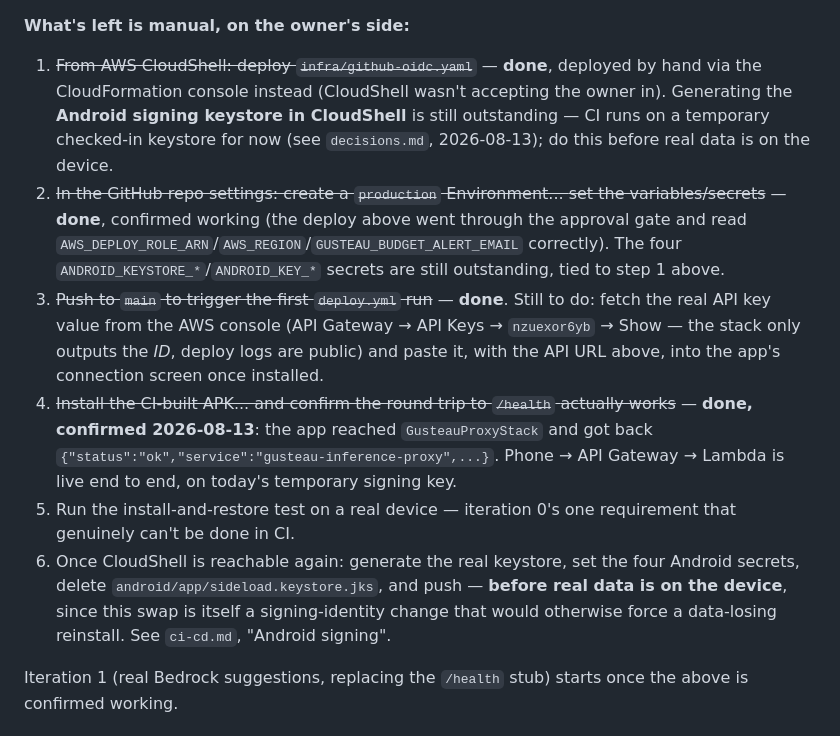
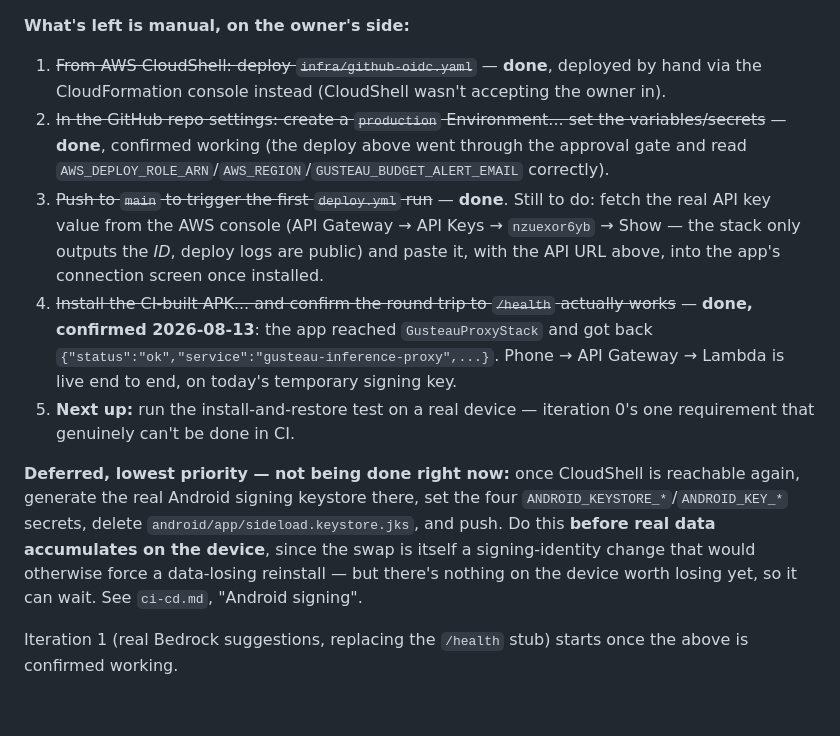
Before and after one commit to andymantell/gusteau, a Markdown page: docs/planning/README.md, the part around the change. Drawn GitHub-style; blank space fills up the shorter version.

Commit message:
docs: move the keystore swap to-do to the end, deprioritized
Not being worked on right now per explicit instruction; nothing on
the device yet makes it urgent.

```diff
--- a/docs/planning/README.md
+++ b/docs/planning/README.md
@@ -76,16 +76,12 @@ to every step, or the CDK CLI's own AWS SDK calls silently defaulted to
 
 1. ~~From AWS CloudShell: deploy `infra/github-oidc.yaml`~~ — **done**,
    deployed by hand via the CloudFormation console instead (CloudShell
-   wasn't accepting the owner in). Generating the **Android signing
-   keystore in CloudShell** is still outstanding — CI runs on a
-   temporary checked-in keystore for now (see `decisions.md`,
-   2026-08-13); do this before real data is on the device.
+   wasn't accepting the owner in).
 2. ~~In the GitHub repo settings: create a `production` Environment...
    set the variables/secrets~~ — **done**, confirmed working (the
    deploy above went through the approval gate and read
    `AWS_DEPLOY_ROLE_ARN`/`AWS_REGION`/`GUSTEAU_BUDGET_ALERT_EMAIL`
-   correctly). The four `ANDROID_KEYSTORE_*`/`ANDROID_KEY_*` secrets
-   are still outstanding, tied to step 1 above.
+   correctly).
 3. ~~Push to `main` to trigger the first `deploy.yml` run~~ — **done**.
    Still to do: fetch the real API key value from the AWS console
    (API Gateway → API Keys → `nzuexor6yb` → Show — the stack only
@@ -97,14 +93,17 @@ to every step, or the CDK CLI's own AWS SDK calls silently defaulted to
    `{"status":"ok","service":"gusteau-inference-proxy",...}`. Phone →
    API Gateway → Lambda is live end to end, on today's temporary
    signing key.
-5. Run the install-and-restore test on a real device — iteration 0's
-   one requirement that genuinely can't be done in CI.
-6. Once CloudShell is reachable again: generate the real keystore,
-   set the four Android secrets, delete
-   `android/app/sideload.keystore.jks`, and push — **before real data
-   is on the device**, since this swap is itself a signing-identity
-   change that would otherwise force a data-losing reinstall. See
-   `ci-cd.md`, "Android signing".
+5. **Next up:** run the install-and-restore test on a real device —
+   iteration 0's one requirement that genuinely can't be done in CI.
+
+**Deferred, lowest priority — not being done right now:** once
+CloudShell is reachable again, generate the real Android signing
+keystore there, set the four `ANDROID_KEYSTORE_*`/`ANDROID_KEY_*`
+secrets, delete `android/app/sideload.keystore.jks`, and push. Do this
+**before real data accumulates on the device**, since the swap is
+itself a signing-identity change that would otherwise force a
+data-losing reinstall — but there's nothing on the device worth losing
+yet, so it can wait. See `ci-cd.md`, "Android signing".
 
 Iteration 1 (real Bedrock suggestions, replacing the `/health` stub)
 starts once the above is confirmed working.
```
